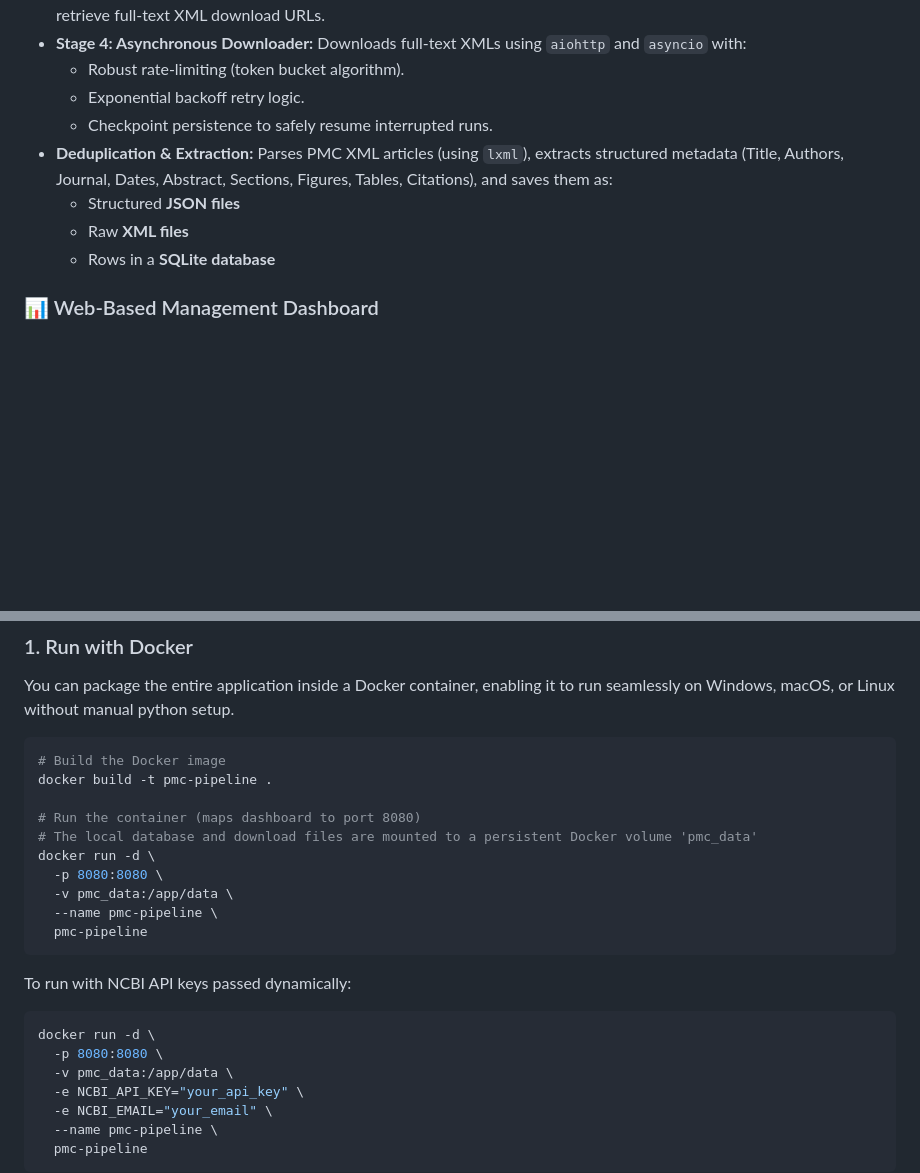
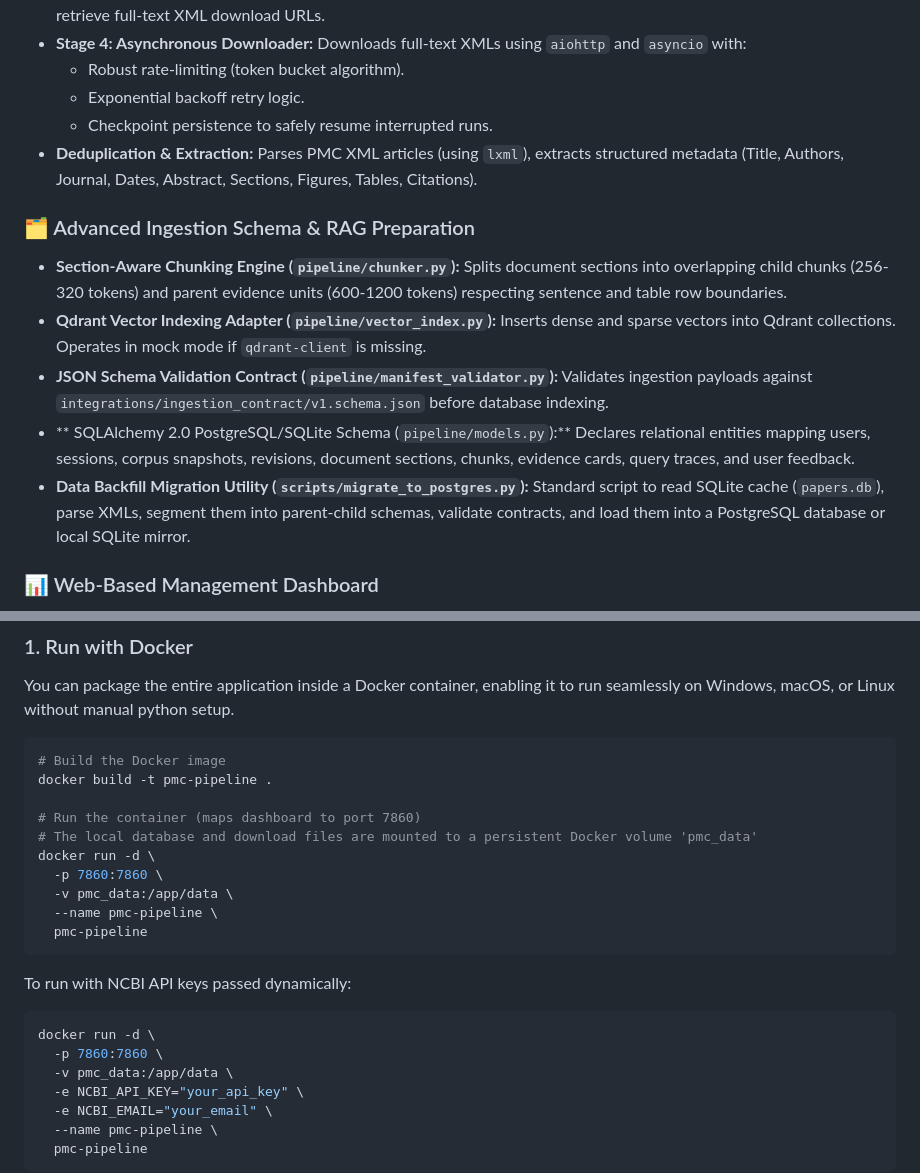
Before and after one commit to Indence1/data_ingestion_pipeline, a Markdown page: README.md, 2 parts joined by grey strips. Rendered like a GitHub page; blank space fills up the shorter version.

````diff
--- a/README.md
+++ b/README.md
@@ -29,10 +29,14 @@ The system targets specific publication types (Randomized Controlled Trials, Sys
   - Robust rate-limiting (token bucket algorithm).
   - Exponential backoff retry logic.
   - Checkpoint persistence to safely resume interrupted runs.
-- **Deduplication & Extraction:** Parses PMC XML articles (using `lxml`), extracts structured metadata (Title, Authors, Journal, Dates, Abstract, Sections, Figures, Tables, Citations), and saves them as:
-  - Structured **JSON files**
-  - Raw **XML files**
-  - Rows in a **SQLite database**
+- **Deduplication & Extraction:** Parses PMC XML articles (using `lxml`), extracts structured metadata (Title, Authors, Journal, Dates, Abstract, Sections, Figures, Tables, Citations).
+
+### 🗂️ Advanced Ingestion Schema & RAG Preparation
+- **Section-Aware Chunking Engine (`pipeline/chunker.py`):** Splits document sections into overlapping child chunks (256-320 tokens) and parent evidence units (600-1200 tokens) respecting sentence and table row boundaries.
+- **Qdrant Vector Indexing Adapter (`pipeline/vector_index.py`):** Inserts dense and sparse vectors into Qdrant collections. Operates in mock mode if `qdrant-client` is missing.
+- **JSON Schema Validation Contract (`pipeline/manifest_validator.py`):** Validates ingestion payloads against `integrations/ingestion_contract/v1.schema.json` before database indexing.
+- ** SQLAlchemy 2.0 PostgreSQL/SQLite Schema (`pipeline/models.py`):** Declares relational entities mapping users, sessions, corpus snapshots, revisions, document sections, chunks, evidence cards, query traces, and user feedback.
+- **Data Backfill Migration Utility (`scripts/migrate_to_postgres.py`):** Standard script to read SQLite cache (`papers.db`), parse XMLs, segment them into parent-child schemas, validate contracts, and load them into a PostgreSQL database or local SQLite mirror.
 
 ### 📊 Web-Based Management Dashboard
 - **Real-Time Pipeline Tracking:** Monitor current execution logs, active stages, throughput, and progress.
@@ -177,10 +213,10 @@ You can package the entire application inside a Docker container, enabling it to
 # Build the Docker image
 docker build -t pmc-pipeline .
 
-# Run the container (maps dashboard to port 8080)
+# Run the container (maps dashboard to port 7860)
 # The local database and download files are mounted to a persistent Docker volume 'pmc_data'
 docker run -d \
-  -p 8080:8080 \
+  -p 7860:7860 \
   -v pmc_data:/app/data \
   --name pmc-pipeline \
   pmc-pipeline
@@ -189,7 +225,7 @@ docker run -d \
 To run with NCBI API keys passed dynamically:
 ```bash
 docker run -d \
-  -p 8080:8080 \
+  -p 7860:7860 \
   -v pmc_data:/app/data \
   -e NCBI_API_KEY="your_api_key" \
   -e NCBI_EMAIL="your_email" \
````
Also changed, not shown: other parts of README.md (+33 -1 lines).
